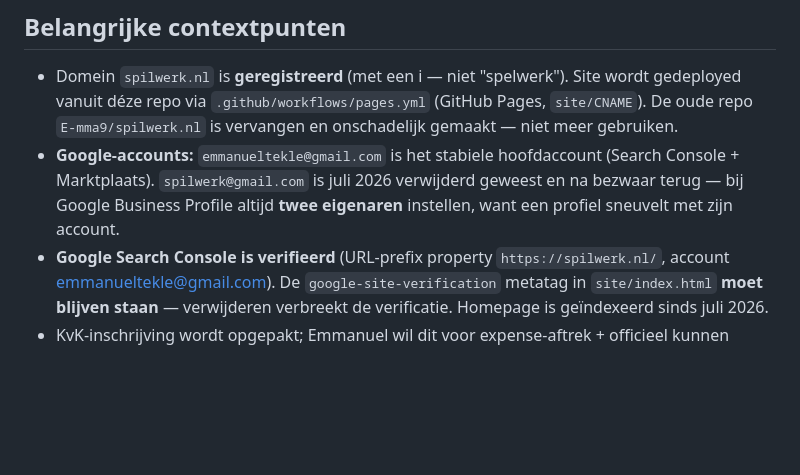
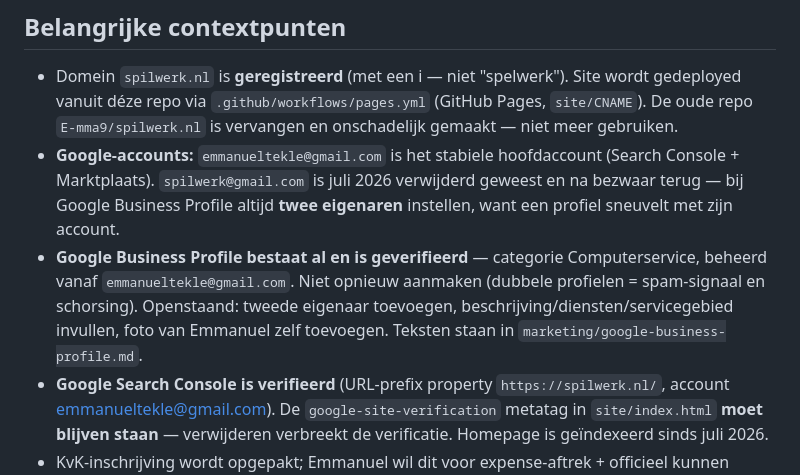
Before and after one commit to E-mma9/spilwerk, a Markdown page: CLAUDE.md, the part around the change. Drawn GitHub-style; blank space fills up the shorter version.

Commit message:
Note that the Google Business Profile already exists and is verified
Live under emmanueltekle@gmail.com, category Computerservice. Recorded
so no future session suggests creating one — duplicate profiles read
as spam and can get the listing suspended.

```diff
--- a/CLAUDE.md
+++ b/CLAUDE.md
@@ -68,6 +68,7 @@ Plus optioneel: webapp-bouw zoals Total Tankstation (case study staat op `/werk/
 
 - Domein `spilwerk.nl` is **geregistreerd** (met een i — niet "spelwerk"). Site wordt gedeployed vanuit déze repo via `.github/workflows/pages.yml` (GitHub Pages, `site/CNAME`). De oude repo `E-mma9/spilwerk.nl` is vervangen en onschadelijk gemaakt — niet meer gebruiken.
 - **Google-accounts:** `emmanueltekle@gmail.com` is het stabiele hoofdaccount (Search Console + Marktplaats). `spilwerk@gmail.com` is juli 2026 verwijderd geweest en na bezwaar terug — bij Google Business Profile altijd **twee eigenaren** instellen, want een profiel sneuvelt met zijn account.
+- **Google Business Profile bestaat al en is geverifieerd** — categorie Computerservice, beheerd vanaf `emmanueltekle@gmail.com`. Niet opnieuw aanmaken (dubbele profielen = spam-signaal en schorsing). Openstaand: tweede eigenaar toevoegen, beschrijving/diensten/servicegebied invullen, foto van Emmanuel zelf toevoegen. Teksten staan in `marketing/google-business-profile.md`.
 - **Google Search Console is verifieerd** (URL-prefix property `https://spilwerk.nl/`, account emmanueltekle@gmail.com). De `google-site-verification` metatag in `site/index.html` **moet blijven staan** — verwijderen verbreekt de verificatie. Homepage is geïndexeerd sinds juli 2026.
 - KvK-inschrijving wordt opgepakt; Emmanuel wil dit voor expense-aftrek + officieel kunnen factureren.
 - ⚠️ **Telefoonnummer is in transitie.** Momenteel staat **06-87433537** overal gepubliceerd, maar dat is Emmanuels **privénummer**. Hij schaft een **eSIM aan die het zakelijke nummer wordt**. Zodra dat nummer bekend is, moet het in alle 15 bestanden vervangen worden — zie de checklist in `marketing/nummer-wissel.md`. **Niet laten drukken** (visitekaartje/flyer) voordat het zakelijke nummer bekend is.
```
